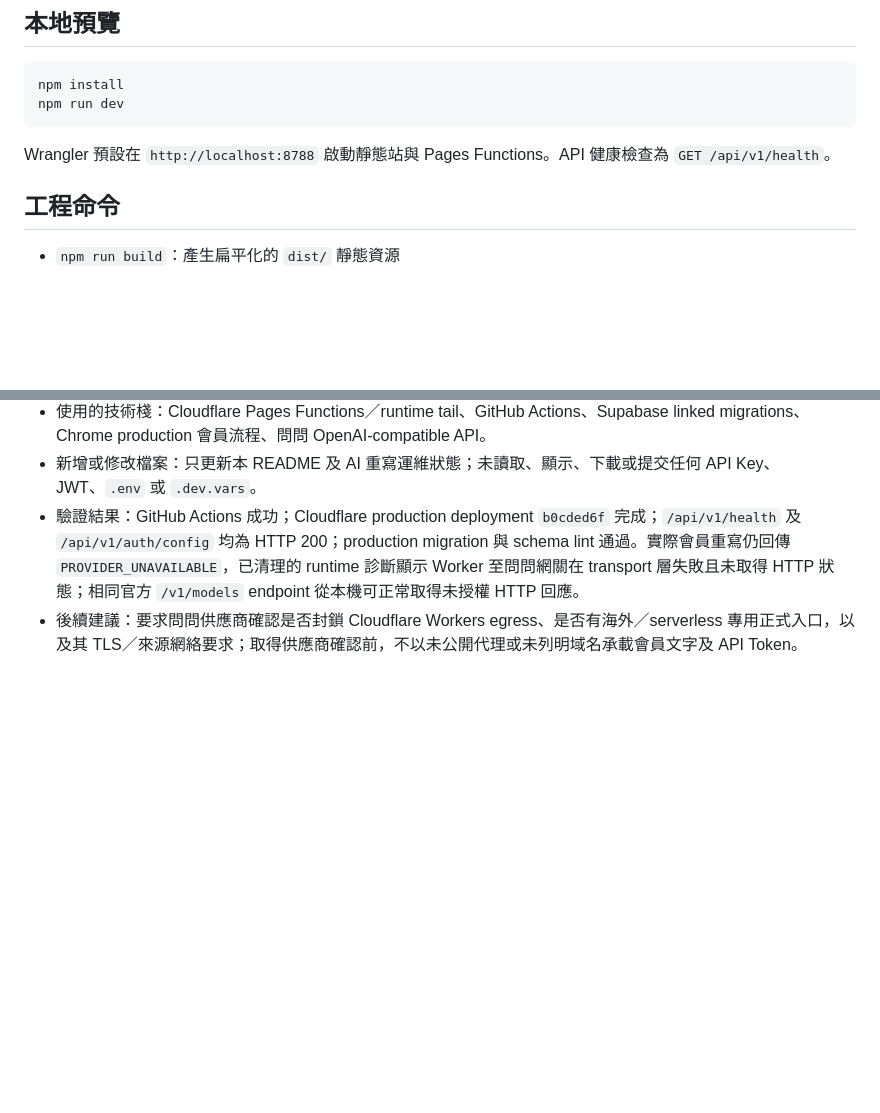
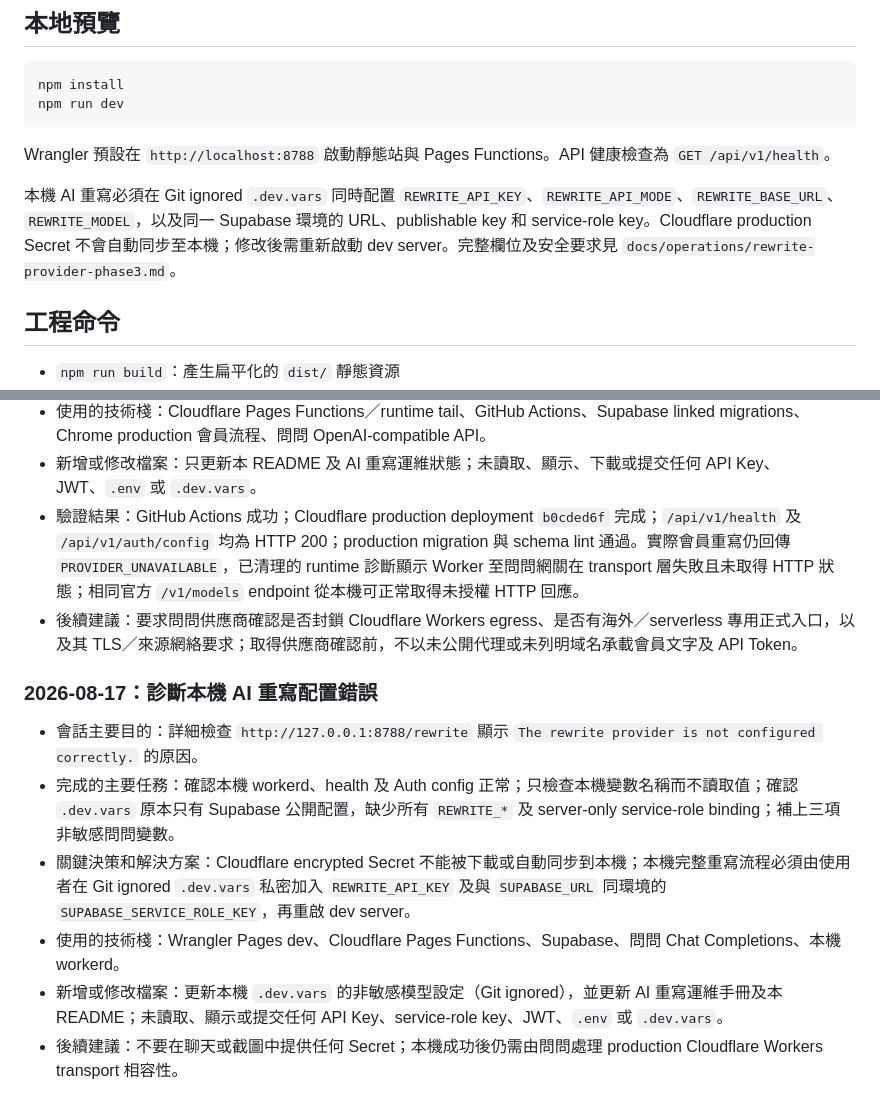
Before and after one commit to widecyruschan/claude-watermark-guide, a Markdown page: README.md, 2 parts joined by grey strips. Rendered like a GitHub page; blank space fills up the shorter version.

Commit message:
docs(local): explain rewrite secret setup

````diff
--- a/README.md
+++ b/README.md
@@ -65,6 +65,8 @@ npm run dev
 ```
 
 Wrangler 預設在 `http://localhost:8788` 啟動靜態站與 Pages Functions。API 健康檢查為 `GET /api/v1/health`。
+
+本機 AI 重寫必須在 Git ignored `.dev.vars` 同時配置 `REWRITE_API_KEY`、`REWRITE_API_MODE`、`REWRITE_BASE_URL`、`REWRITE_MODEL`，以及同一 Supabase 環境的 URL、publishable key 和 service-role key。Cloudflare production Secret 不會自動同步至本機；修改後需重新啟動 dev server。完整欄位及安全要求見 `docs/operations/rewrite-provider-phase3.md`。
 
 ## 工程命令
 - `npm run build`：產生扁平化的 `dist/` 靜態資源
@@ -323,3 +325,11 @@ Wrangler 預設在 `http://localhost:8788` 啟動靜態站與 Pages Functions。
 - 新增或修改檔案：只更新本 README 及 AI 重寫運維狀態；未讀取、顯示、下載或提交任何 API Key、JWT、`.env` 或 `.dev.vars`。
 - 驗證結果：GitHub Actions 成功；Cloudflare production deployment `b0cded6f` 完成；`/api/v1/health` 及 `/api/v1/auth/config` 均為 HTTP 200；production migration 與 schema lint 通過。實際會員重寫仍回傳 `PROVIDER_UNAVAILABLE`，已清理的 runtime 診斷顯示 Worker 至問問網關在 transport 層失敗且未取得 HTTP 狀態；相同官方 `/v1/models` endpoint 從本機可正常取得未授權 HTTP 回應。
 - 後續建議：要求問問供應商確認是否封鎖 Cloudflare Workers egress、是否有海外／serverless 專用正式入口，以及其 TLS／來源網絡要求；取得供應商確認前，不以未公開代理或未列明域名承載會員文字及 API Token。
+
+### 2026-08-17：診斷本機 AI 重寫配置錯誤
+- 會話主要目的：詳細檢查 `http://127.0.0.1:8788/rewrite` 顯示 `The rewrite provider is not configured correctly.` 的原因。
+- 完成的主要任務：確認本機 workerd、health 及 Auth config 正常；只檢查本機變數名稱而不讀取值；確認 `.dev.vars` 原本只有 Supabase 公開配置，缺少所有 `REWRITE_*` 及 server-only service-role binding；補上三項非敏感問問變數。
+- 關鍵決策和解決方案：Cloudflare encrypted Secret 不能被下載或自動同步到本機；本機完整重寫流程必須由使用者在 Git ignored `.dev.vars` 私密加入 `REWRITE_API_KEY` 及與 `SUPABASE_URL` 同環境的 `SUPABASE_SERVICE_ROLE_KEY`，再重啟 dev server。
+- 使用的技術棧：Wrangler Pages dev、Cloudflare Pages Functions、Supabase、問問 Chat Completions、本機 workerd。
+- 新增或修改檔案：更新本機 `.dev.vars` 的非敏感模型設定（Git ignored），並更新 AI 重寫運維手冊及本 README；未讀取、顯示或提交任何 API Key、service-role key、JWT、`.env` 或 `.dev.vars`。
+- 後續建議：不要在聊天或截圖中提供任何 Secret；本機成功後仍需由問問處理 production Cloudflare Workers transport 相容性。
````
Also changed, not shown: docs/operations/rewrite-provider-phase3.md (+15 -1 lines).
